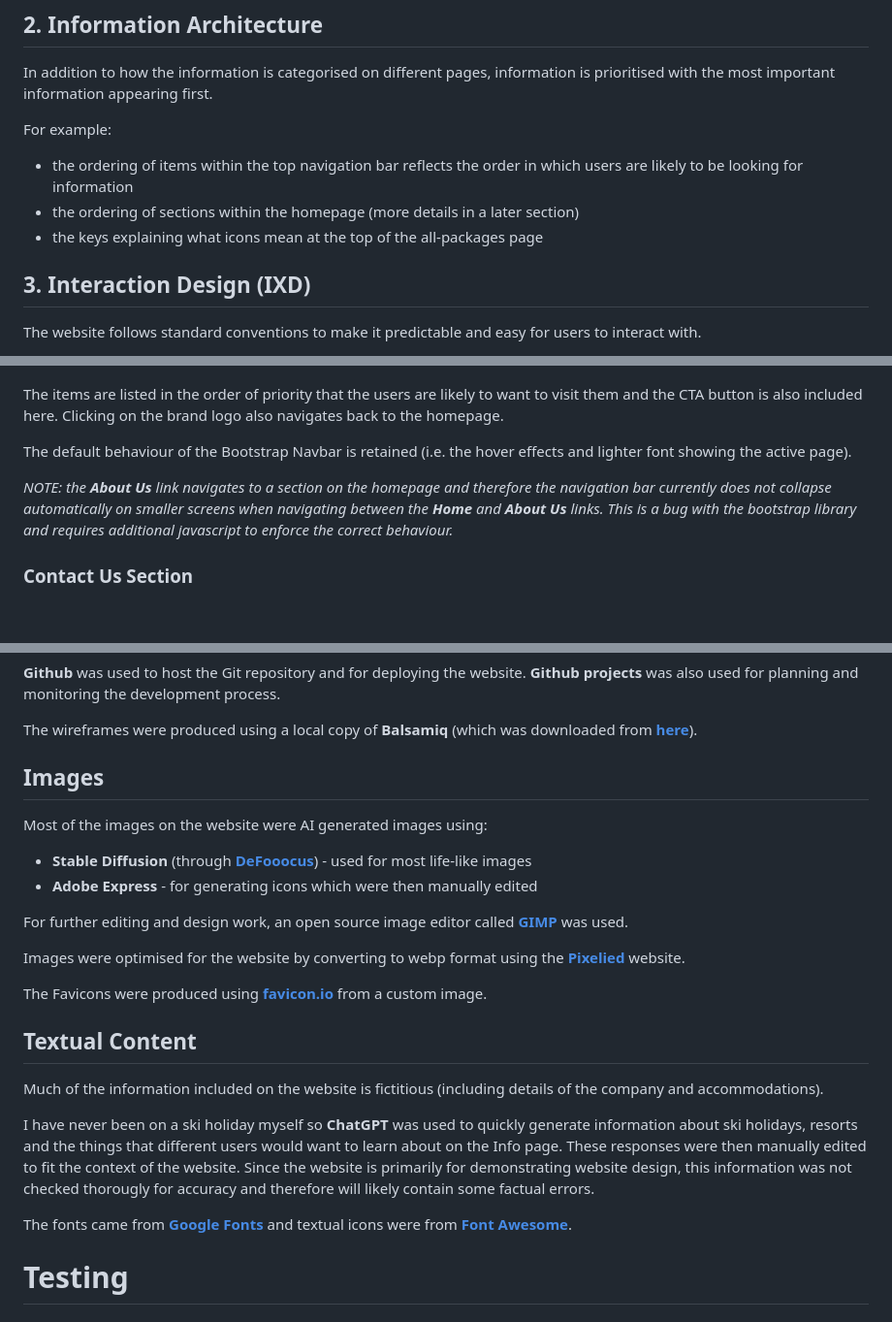
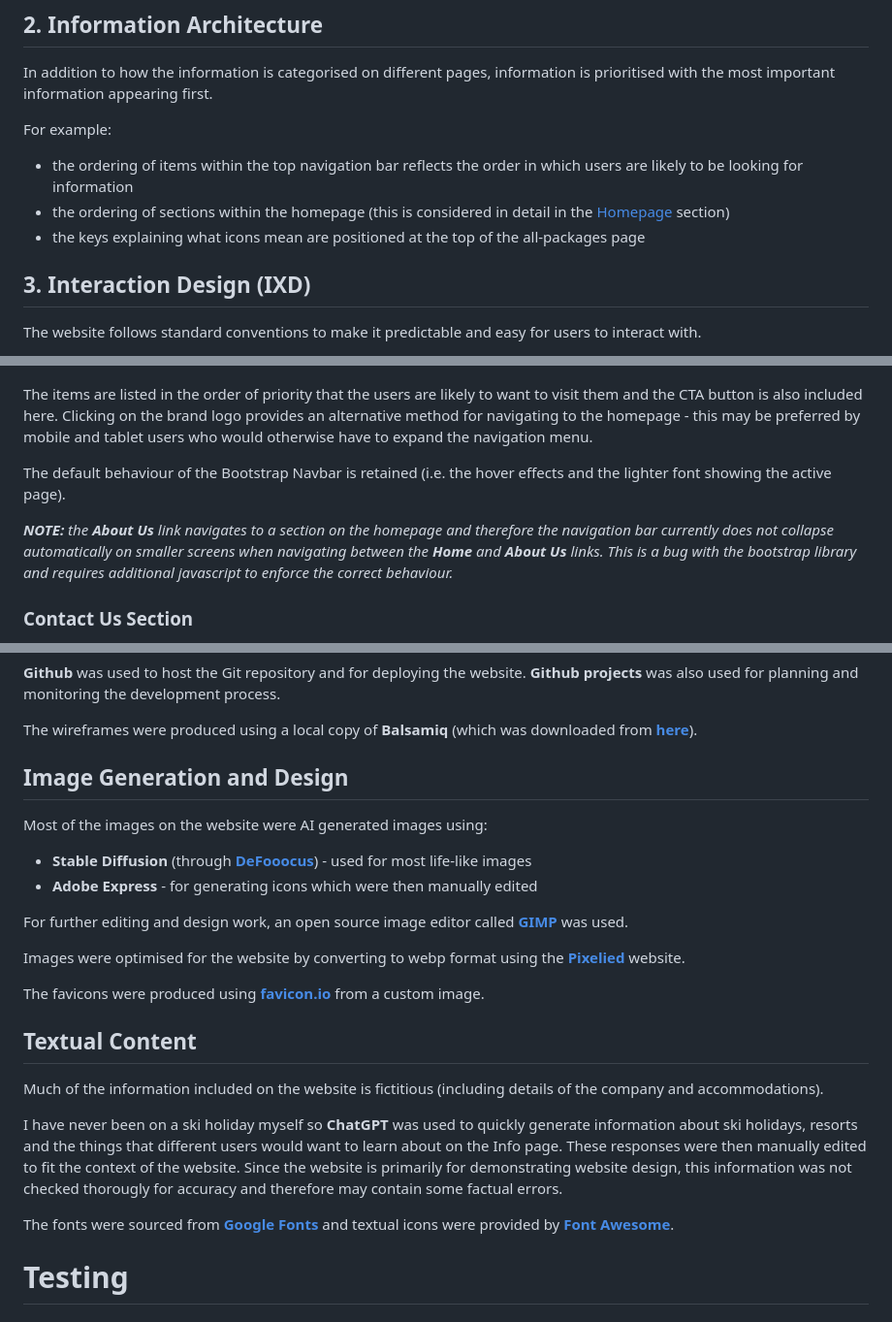
Before and after one commit to lowrycode/ski-arise-project, a Markdown page: README.md, 3 parts joined by grey strips. Shown: that part at 97% size. GitHub-like rendering; blank space fills up the shorter version.

Commit message:
Make grammatical alterations and add internal links

```diff
--- a/README.md
+++ b/README.md
@@ -32,8 +32,8 @@ In addition to how the information is categorised on different pages, informatio
 
 For example:
 - the ordering of items within the top navigation bar reflects the order in which users are likely to be looking for information
-- the ordering of sections within the homepage (more details in a later section)
-- the keys explaining what icons mean at the top of the all-packages page
+- the ordering of sections within the homepage (this is considered in detail in the [Homepage](#homepage) section)
+- the keys explaining what icons mean are positioned at the top of the all-packages page
 
 ## 3. Interaction Design (IXD)
 
@@ -128,11 +128,11 @@ On smaller screen sizes (mobile and tablet devices), the navigation menu is hidd
 
 ![Navigation bar on smaller screens](assets/images/readme/nav-bar-collapsible.jpg)
 
-The items are listed in the order of priority that the users are likely to want to visit them and the CTA button is also included here. Clicking on the brand logo also navigates back to the homepage.
+The items are listed in the order of priority that the users are likely to want to visit them and the CTA button is also included here. Clicking on the brand logo provides an alternative method for navigating to the homepage - this may be preferred by mobile and tablet users who would otherwise have to expand the navigation menu.
 
-The default behaviour of the Bootstrap Navbar is retained (i.e. the hover effects and lighter font showing the active page).
+The default behaviour of the Bootstrap Navbar is retained (i.e. the hover effects and the lighter font showing the active page).
 
-*NOTE: the **About Us** link navigates to a section on the homepage and therefore the navigation bar currently does not collapse automatically on smaller screens when navigating between the **Home** and **About Us** links. This is a bug with the bootstrap library and requires additional javascript to enforce the correct behaviour.*
+***NOTE:** the **About Us** link navigates to a section on the homepage and therefore the navigation bar currently does not collapse automatically on smaller screens when navigating between the **Home** and **About Us** links. This is a bug with the bootstrap library and requires additional javascript to enforce the correct behaviour.*
 
 ### Contact Us Section
 
@@ -320,7 +320,7 @@ Most of the code was written in a local copy of **Visual Studio Code** to take a
 
 The wireframes were produced using a local copy of **Balsamiq** (which was downloaded from <a href="https://balsamiq.com/" target="_blank" rel="noopener">**here**</a>).
 
-## Images
+## Image Generation and Design
 
 Most of the images on the website were AI generated images using:
 - **Stable Diffusion** (through <a href="https://github.com/ehristoforu/DeFooocus" target="_blank" rel="noopener">**DeFooocus**</a>) - used for most life-like images
@@ -330,15 +330,15 @@ For further editing and design work, an open source image editor called <a href=
 
 Images were optimised for the website by converting to webp format using the <a href="https://pixelied.com/convert" target="_blank" rel="noopener">**Pixelied**</a> website.
 
-The Favicons were produced using <a href="https://favicon.io/" target="_blank" rel="noopener">**favicon.io**</a> from a custom image.
+The favicons were produced using <a href="https://favicon.io/" target="_blank" rel="noopener">**favicon.io**</a> from a custom image.
 
 ## Textual Content
 
 Much of the information included on the website is fictitious (including details of the company and accommodations).
 
-I have never been on a ski holiday myself so **ChatGPT** was used to quickly generate information about ski holidays, resorts and the things that different users would want to learn about on the Info page. These responses were then manually edited to fit the context of the website. Since the website is primarily for demonstrating website design, this information was not checked thorougly for accuracy and therefore will likely contain some factual errors.
+I have never been on a ski holiday myself so **ChatGPT** was used to quickly generate information about ski holidays, resorts and the things that different users would want to learn about on the Info page. These responses were then manually edited to fit the context of the website. Since the website is primarily for demonstrating website design, this information was not checked thorougly for accuracy and therefore may contain some factual errors.
 
-The fonts came from  <a href="https://fonts.google.com/" target="_blank" rel="noopener">**Google Fonts**</a> and textual icons were from <a href="https://fontawesome.com/" target="_blank" rel="noopener">**Font Awesome**</a>.
+The fonts were sourced from <a href="https://fonts.google.com/" target="_blank" rel="noopener">**Google Fonts**</a> and textual icons were provided by <a href="https://fontawesome.com/" target="_blank" rel="noopener">**Font Awesome**</a>.
 
 # Testing
 
```
Also changed, not shown: other parts of README.md (+8 -8 lines).
